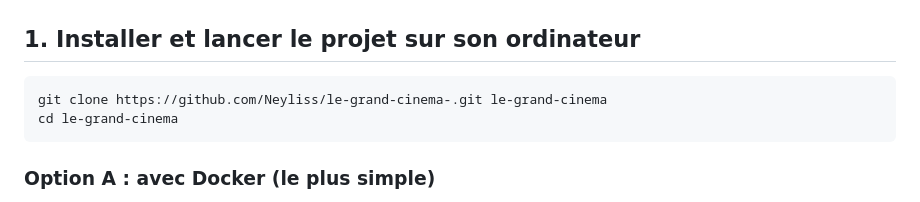
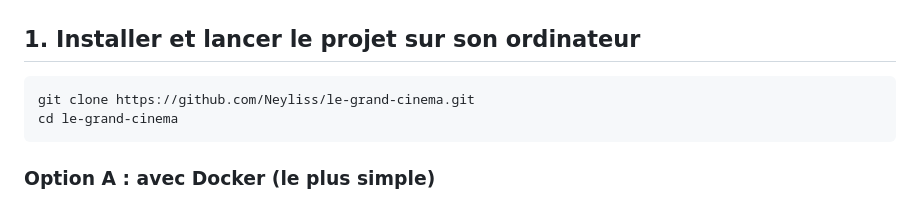
Before and after one commit to Neyliss/le-grand-cinema, a Markdown page: README.md, the part around one of its changes. GitHub-like rendering.

Commit message:
docs: lien du dépôt GitHub renommé (Neyliss/le-grand-cinema)

````diff
--- a/README.md
+++ b/README.md
@@ -23,7 +23,7 @@ billet QR par e-mail, vente au guichet sur le même stock de places, contrôle
 ## 1. Installer et lancer le projet sur son ordinateur
 
 ```bash
-git clone https://github.com/Neyliss/le-grand-cinema-.git le-grand-cinema
+git clone https://github.com/Neyliss/le-grand-cinema.git
 cd le-grand-cinema
 ```
 
````
Also changed, not shown: other parts of README.md (+1 -1 lines), docs/guide-github.md (+2 -2 lines).
